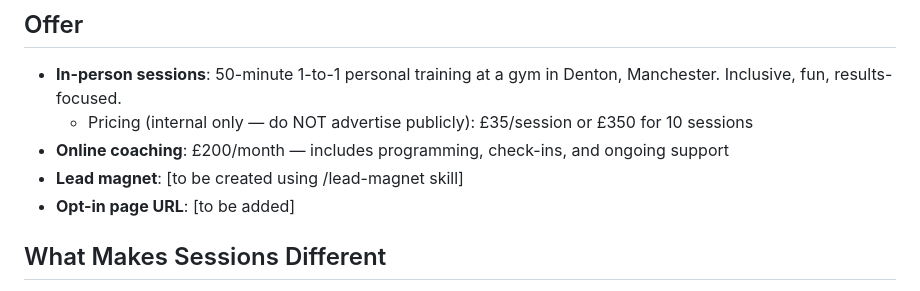
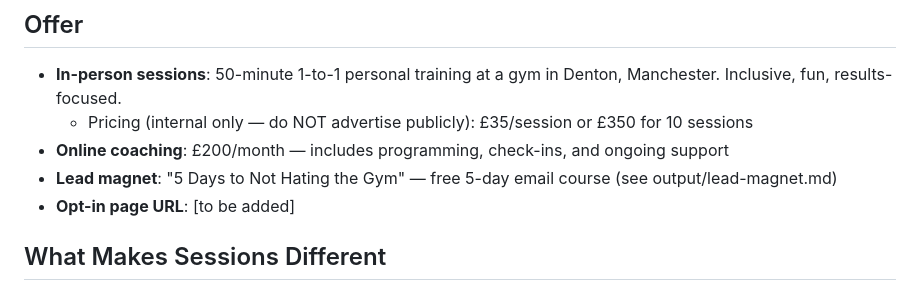
Before and after one commit to Fitnessbyksr/NEW, a Markdown page: context/brand.md, the part around the change. Rendered like a GitHub page.

```diff
--- a/context/brand.md
+++ b/context/brand.md
@@ -31,7 +31,7 @@
 - **In-person sessions**: 50-minute 1-to-1 personal training at a gym in Denton, Manchester. Inclusive, fun, results-focused.
   - Pricing (internal only — do NOT advertise publicly): £35/session or £350 for 10 sessions
 - **Online coaching**: £200/month — includes programming, check-ins, and ongoing support
-- **Lead magnet**: [to be created using /lead-magnet skill]
+- **Lead magnet**: "5 Days to Not Hating the Gym" — free 5-day email course (see output/lead-magnet.md)
 - **Opt-in page URL**: [to be added]
 
 ## What Makes Sessions Different
```
Also changed, not shown: output/lead-magnet.md (added, +163 -0 lines).
